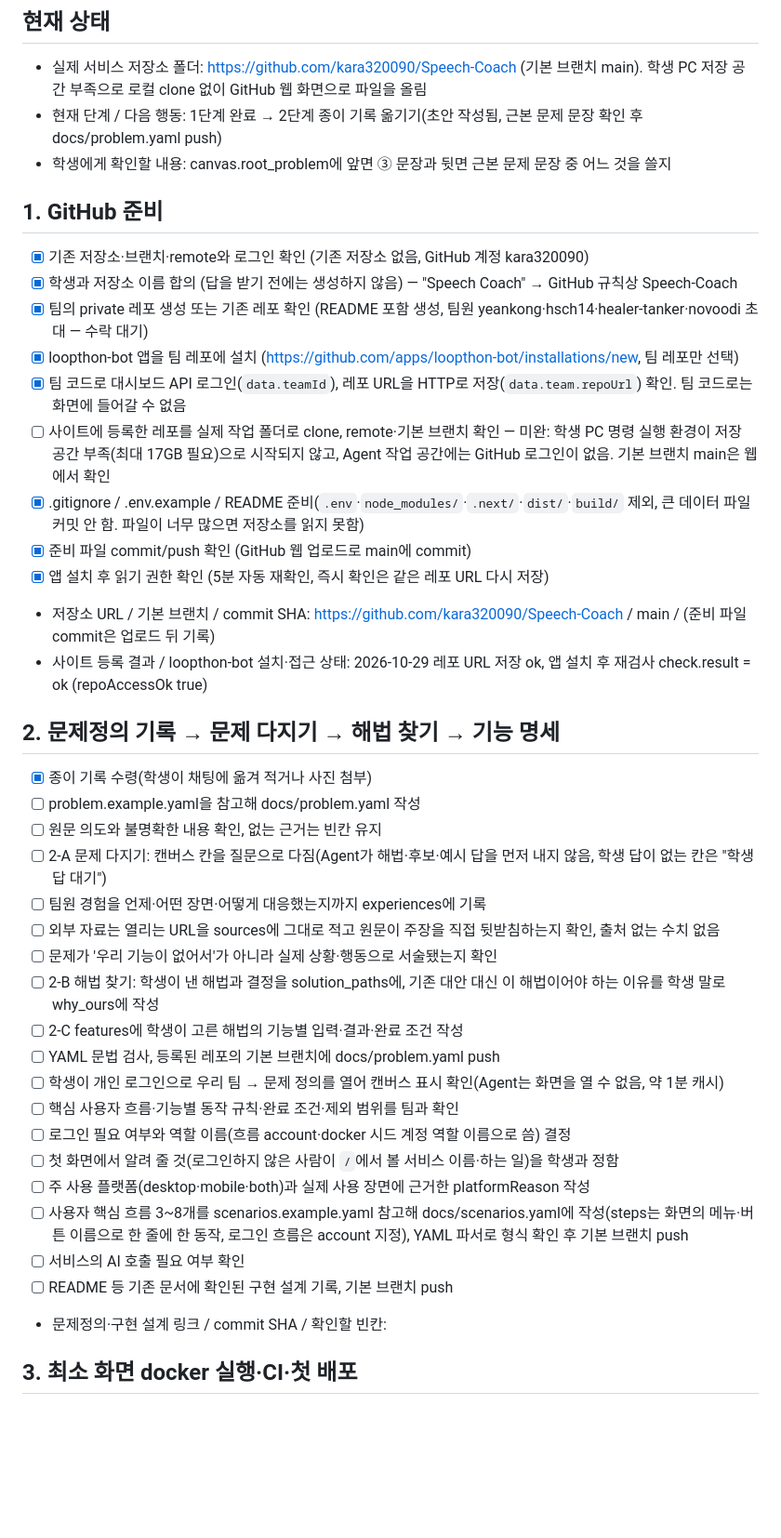
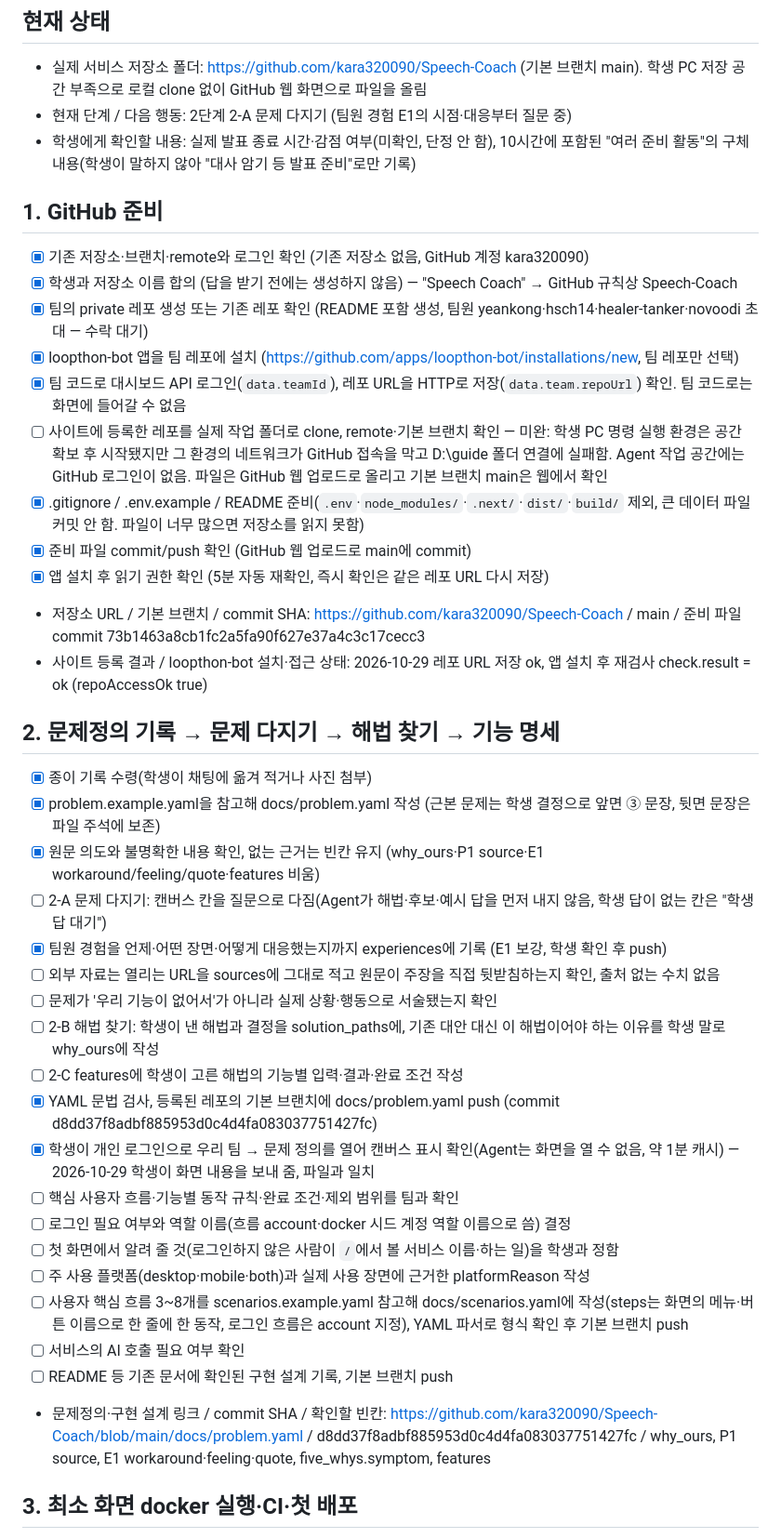
Before and after one commit to kara320090/Speech-Coach, a Markdown page: progress.md, the part around the change. Shown at 93% size. Drawn GitHub-style; blank space fills up the shorter version.

Commit message:
Update progress.md: record pending items for step 2-A
Co-Authored-By: Claude Sonnet 5.5 <noreply@anthropic.com>
Claude-Session: https://claude.ai/code/session_01MwMxJ1iVxwQAHJTQp5cu3G

```diff
--- a/progress.md
+++ b/progress.md
@@ -5,8 +5,8 @@ Agent가 서비스 저장소 루트의 `progress.md`로 복사해 이어 쓴다(
 ## 현재 상태
 
 - 실제 서비스 저장소 폴더: https://github.com/kara320090/Speech-Coach (기본 브랜치 main). 학생 PC 저장 공간 부족으로 로컬 clone 없이 GitHub 웹 화면으로 파일을 올림
-- 현재 단계 / 다음 행동: 1단계 완료 → 2단계 종이 기록 옮기기(초안 작성됨, 근본 문제 문장 확인 후 docs/problem.yaml push)
-- 학생에게 확인할 내용: canvas.root_problem에 앞면 ③ 문장과 뒷면 근본 문제 문장 중 어느 것을 쓸지
+- 현재 단계 / 다음 행동: 2단계 2-A 문제 다지기 (팀원 경험 E1의 시점·대응부터 질문 중)
+- 학생에게 확인할 내용: 실제 발표 종료 시간·감점 여부(미확인, 단정 안 함), 10시간에 포함된 "여러 준비 활동"의 구체 내용(학생이 말하지 않아 "대사 암기 등 발표 준비"로만 기록)
 
 ## 1. GitHub 준비
 
@@ -15,26 +15,26 @@ Agent가 서비스 저장소 루트의 `progress.md`로 복사해 이어 쓴다(
 - [x] 팀의 private 레포 생성 또는 기존 레포 확인 (README 포함 생성, 팀원 yeankong·hsch14·healer-tanker·novoodi 초대 — 수락 대기)
 - [x] loopthon-bot 앱을 팀 레포에 설치 (https://github.com/apps/loopthon-bot/installations/new, 팀 레포만 선택)
 - [x] 팀 코드로 대시보드 API 로그인(`data.teamId`), 레포 URL을 HTTP로 저장(`data.team.repoUrl`) 확인. 팀 코드로는 화면에 들어갈 수 없음
-- [ ] 사이트에 등록한 레포를 실제 작업 폴더로 clone, remote·기본 브랜치 확인 — 미완: 학생 PC 명령 실행 환경이 저장 공간 부족(최대 17GB 필요)으로 시작되지 않고, Agent 작업 공간에는 GitHub 로그인이 없음. 기본 브랜치 main은 웹에서 확인
+- [ ] 사이트에 등록한 레포를 실제 작업 폴더로 clone, remote·기본 브랜치 확인 — 미완: 학생 PC 명령 실행 환경은 공간 확보 후 시작됐지만 그 환경의 네트워크가 GitHub 접속을 막고 D:\guide 폴더 연결에 실패함. Agent 작업 공간에는 GitHub 로그인이 없음. 파일은 GitHub 웹 업로드로 올리고 기본 브랜치 main은 웹에서 확인
 - [x] .gitignore / .env.example / README 준비(`.env`·`node_modules/`·`.next/`·`dist/`·`build/` 제외, 큰 데이터 파일 커밋 안 함. 파일이 너무 많으면 저장소를 읽지 못함)
 - [x] 준비 파일 commit/push 확인 (GitHub 웹 업로드로 main에 commit)
 - [x] 앱 설치 후 읽기 권한 확인 (5분 자동 재확인, 즉시 확인은 같은 레포 URL 다시 저장)
-- 저장소 URL / 기본 브랜치 / commit SHA: https://github.com/kara320090/Speech-Coach / main / (준비 파일 commit은 업로드 뒤 기록)
+- 저장소 URL / 기본 브랜치 / commit SHA: https://github.com/kara320090/Speech-Coach / main / 준비 파일 commit 73b1463a8cb1fc2a5fa90f627e37a4c3c17cecc3
 - 사이트 등록 결과 / loopthon-bot 설치·접근 상태: 2026-10-29 레포 URL 저장 ok, 앱 설치 후 재검사 check.result = ok (repoAccessOk true)
 
 ## 2. 문제정의 기록 → 문제 다지기 → 해법 찾기 → 기능 명세
 
 - [x] 종이 기록 수령(학생이 채팅에 옮겨 적거나 사진 첨부)
-- [ ] problem.example.yaml을 참고해 docs/problem.yaml 작성
-- [ ] 원문 의도와 불명확한 내용 확인, 없는 근거는 빈칸 유지
+- [x] problem.example.yaml을 참고해 docs/problem.yaml 작성 (근본 문제는 학생 결정으로 앞면 ③ 문장, 뒷면 문장은 파일 주석에 보존)
+- [x] 원문 의도와 불명확한 내용 확인, 없는 근거는 빈칸 유지 (why_ours·P1 source·E1 workaround/feeling/quote·features 비움)
 - [ ] 2-A 문제 다지기: 캔버스 칸을 질문으로 다짐(Agent가 해법·후보·예시 답을 먼저 내지 않음, 학생 답이 없는 칸은 "학생 답 대기")
-- [ ] 팀원 경험을 언제·어떤 장면·어떻게 대응했는지까지 experiences에 기록
+- [x] 팀원 경험을 언제·어떤 장면·어떻게 대응했는지까지 experiences에 기록 (E1 보강, 학생 확인 후 push)
 - [ ] 외부 자료는 열리는 URL을 sources에 그대로 적고 원문이 주장을 직접 뒷받침하는지 확인, 출처 없는 수치 없음
 - [ ] 문제가 '우리 기능이 없어서'가 아니라 실제 상황·행동으로 서술됐는지 확인
 - [ ] 2-B 해법 찾기: 학생이 낸 해법과 결정을 solution_paths에, 기존 대안 대신 이 해법이어야 하는 이유를 학생 말로 why_ours에 작성
 - [ ] 2-C features에 학생이 고른 해법의 기능별 입력·결과·완료 조건 작성
-- [ ] YAML 문법 검사, 등록된 레포의 기본 브랜치에 docs/problem.yaml push
-- [ ] 학생이 개인 로그인으로 우리 팀 → 문제 정의를 열어 캔버스 표시 확인(Agent는 화면을 열 수 없음, 약 1분 캐시)
+- [x] YAML 문법 검사, 등록된 레포의 기본 브랜치에 docs/problem.yaml push (commit d8dd37f8adbf885953d0c4d4fa083037751427fc)
+- [x] 학생이 개인 로그인으로 우리 팀 → 문제 정의를 열어 캔버스 표시 확인(Agent는 화면을 열 수 없음, 약 1분 캐시) — 2026-10-29 학생이 화면 내용을 보내 줌, 파일과 일치
 - [ ] 핵심 사용자 흐름·기능별 동작 규칙·완료 조건·제외 범위를 팀과 확인
 - [ ] 로그인 필요 여부와 역할 이름(흐름 account·docker 시드 계정 역할 이름으로 씀) 결정
 - [ ] 첫 화면에서 알려 줄 것(로그인하지 않은 사람이 `/`에서 볼 서비스 이름·하는 일)을 학생과 정함
@@ -42,7 +42,7 @@ Agent가 서비스 저장소 루트의 `progress.md`로 복사해 이어 쓴다(
 - [ ] 사용자 핵심 흐름 3~8개를 scenarios.example.yaml 참고해 docs/scenarios.yaml에 작성(steps는 화면의 메뉴·버튼 이름으로 한 줄에 한 동작, 로그인 흐름은 account 지정), YAML 파서로 형식 확인 후 기본 브랜치 push
 - [ ] 서비스의 AI 호출 필요 여부 확인
 - [ ] README 등 기존 문서에 확인된 구현 설계 기록, 기본 브랜치 push
-- 문제정의·구현 설계 링크 / commit SHA / 확인할 빈칸:
+- 문제정의·구현 설계 링크 / commit SHA / 확인할 빈칸: https://github.com/kara320090/Speech-Coach/blob/main/docs/problem.yaml / d8dd37f8adbf885953d0c4d4fa083037751427fc / why_ours, P1 source, E1 workaround·feeling·quote, five_whys.symptom, features
 
 ## 3. 최소 화면 docker 실행·CI·첫 배포
 
```
